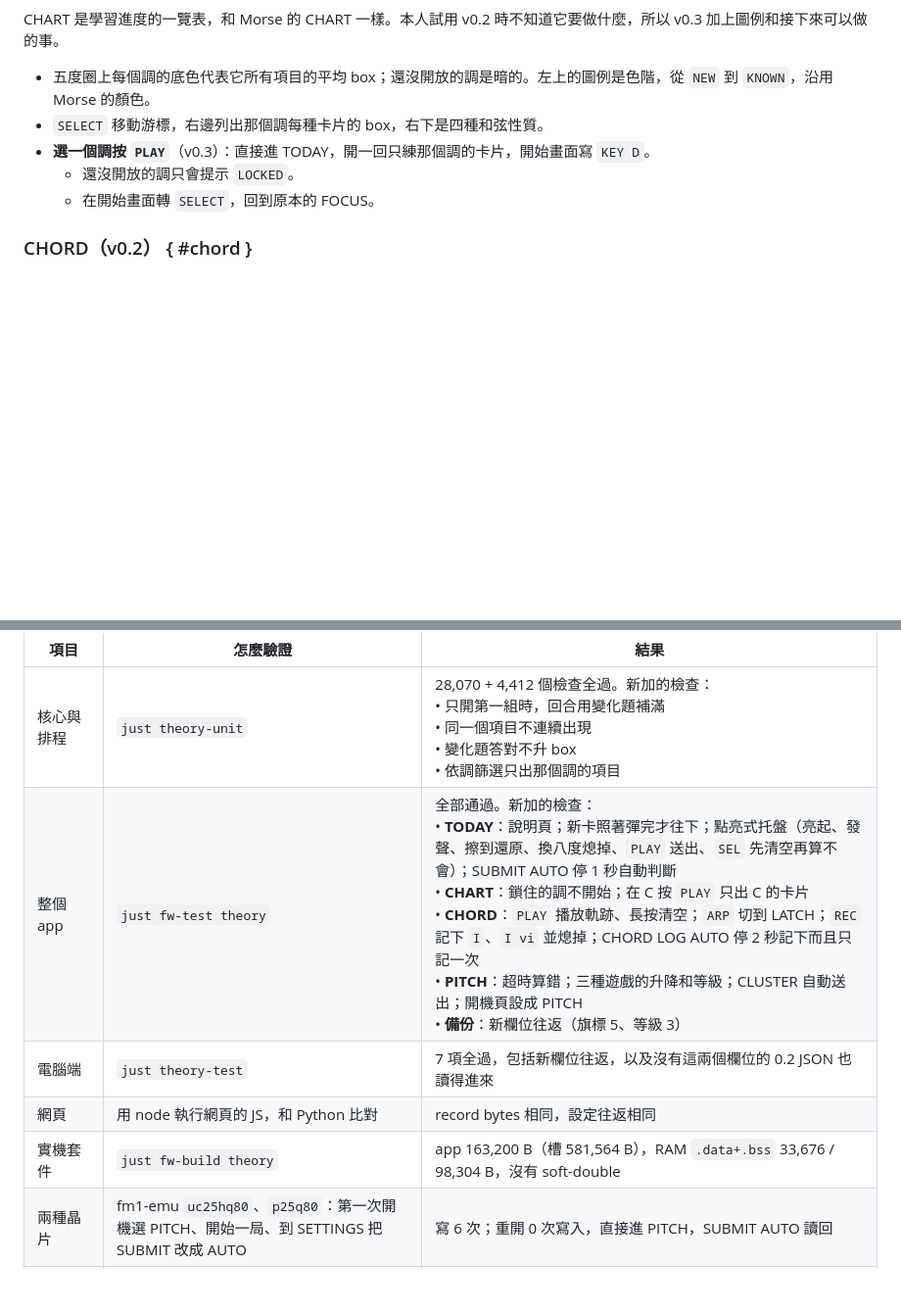
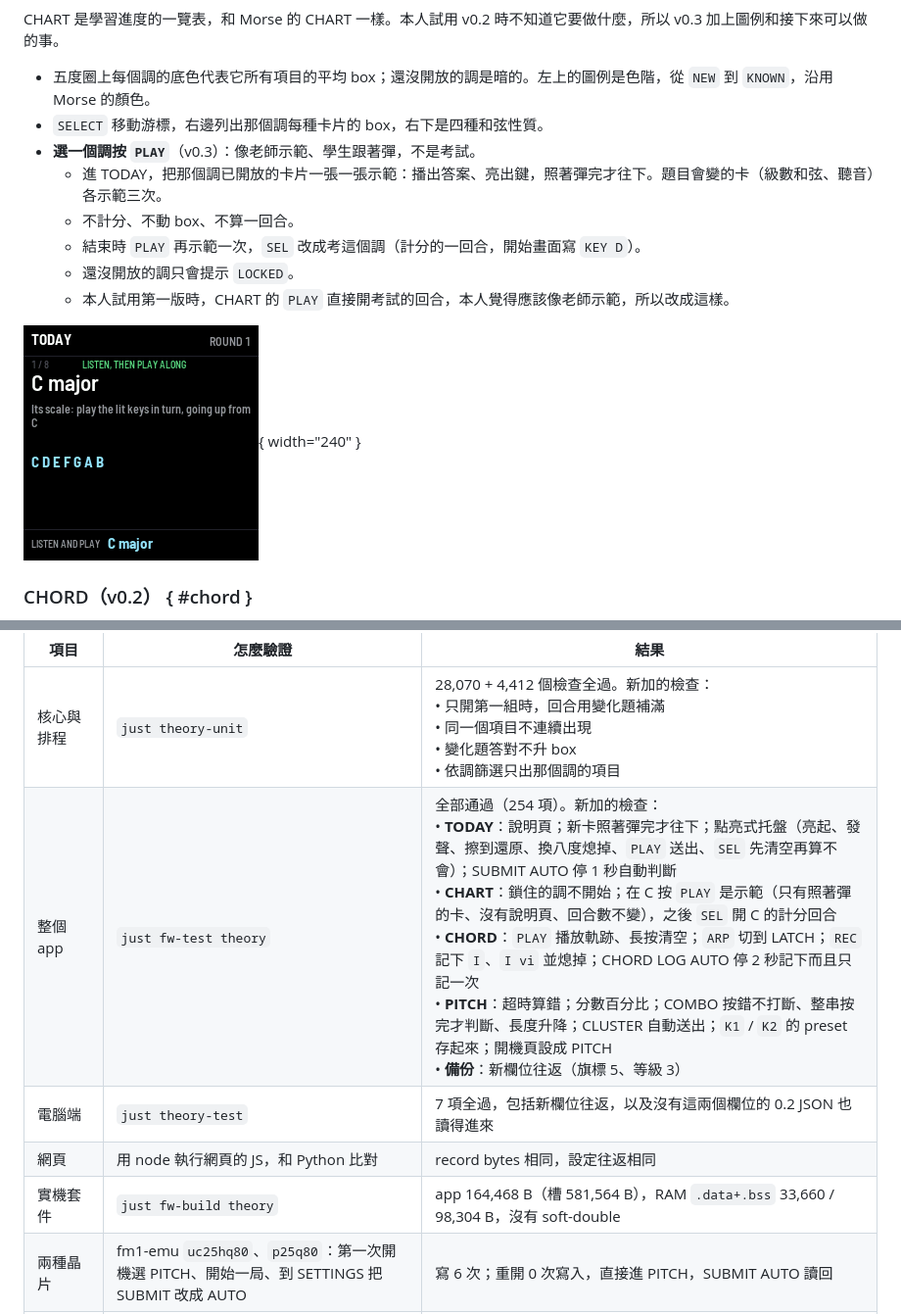
Before and after one commit to daviddwlee84/M-VAVE_FM-1, a Markdown page: docs/dev/theory.md, 2 parts joined by grey strips. Shown at 98% size. Drawn GitHub-style; pictures changed too: docs/assets/theory/chart-demo.png (added); blank space fills up the shorter version.

```diff
--- a/docs/dev/theory.md
+++ b/docs/dev/theory.md
@@ -253,9 +253,14 @@ LED 只用來顯示調，不帶彈：NOTES 模式下調內的音 glow、主音 m
 CHART 是學習進度的一覽表，和 Morse 的 CHART 一樣。本人試用 v0.2 時不知道它要做什麼，所以 v0.3 加上圖例和接下來可以做的事。
 - 五度圈上每個調的底色代表它所有項目的平均 box；還沒開放的調是暗的。左上的圖例是色階，從 `NEW` 到 `KNOWN`，沿用 Morse 的顏色。
 - `SELECT` 移動游標，右邊列出那個調每種卡片的 box，右下是四種和弦性質。
-- **選一個調按 `PLAY`**（v0.3）：直接進 TODAY，開一回只練那個調的卡片，開始畫面寫 `KEY D`。
+- **選一個調按 `PLAY`**（v0.3）：像老師示範、學生跟著彈，不是考試。
+    - 進 TODAY，把那個調已開放的卡片一張一張示範：播出答案、亮出鍵，照著彈完才往下。題目會變的卡（級數和弦、聽音）各示範三次。
+    - 不計分、不動 box、不算一回合。
+    - 結束時 `PLAY` 再示範一次，`SEL` 改成考這個調（計分的一回合，開始畫面寫 `KEY D`）。
     - 還沒開放的調只會提示 `LOCKED`。
-    - 在開始畫面轉 `SELECT`，回到原本的 FOCUS。
+    - 本人試用第一版時，CHART 的 `PLAY` 直接開考試的回合，本人覺得應該像老師示範，所以改成這樣。
+
+![CHART 開的示範：C 大調音階，照著亮的鍵彈](../assets/theory/chart-demo.png){ width="240" }
 
 ### CHORD（v0.2） { #chord }
 
@@ -560,10 +569,10 @@ App 是 GPL-3.0-or-later，所以 CC BY-SA 的內容可以用（CC BY-SA 4.0 [
 | 項目 | 怎麼驗證 | 結果 |
 |---|---|---|
 | 核心與排程 | `just theory-unit` | 28,070 + 4,412 個檢查全過。新加的檢查：<br>• 只開第一組時，回合用變化題補滿<br>• 同一個項目不連續出現<br>• 變化題答對不升 box<br>• 依調篩選只出那個調的項目 |
-| 整個 app | `just fw-test theory` | 全部通過。新加的檢查：<br>• **TODAY**：說明頁；新卡照著彈完才往下；點亮式托盤（亮起、發聲、擦到還原、換八度熄掉、`PLAY` 送出、`SEL` 先清空再算不會）；SUBMIT AUTO 停 1 秒自動判斷<br>• **CHART**：鎖住的調不開始；在 C 按 `PLAY` 只出 C 的卡片<br>• **CHORD**：`PLAY` 播放軌跡、長按清空；`ARP` 切到 LATCH；`REC` 記下 `I`、`I vi` 並熄掉；CHORD LOG AUTO 停 2 秒記下而且只記一次<br>• **PITCH**：超時算錯；三種遊戲的升降和等級；CLUSTER 自動送出；開機頁設成 PITCH<br>• **備份**：新欄位往返（旗標 5、等級 3） |
+| 整個 app | `just fw-test theory` | 全部通過（254 項）。新加的檢查：<br>• **TODAY**：說明頁；新卡照著彈完才往下；點亮式托盤（亮起、發聲、擦到還原、換八度熄掉、`PLAY` 送出、`SEL` 先清空再算不會）；SUBMIT AUTO 停 1 秒自動判斷<br>• **CHART**：鎖住的調不開始；在 C 按 `PLAY` 是示範（只有照著彈的卡、沒有說明頁、回合數不變），之後 `SEL` 開 C 的計分回合<br>• **CHORD**：`PLAY` 播放軌跡、長按清空；`ARP` 切到 LATCH；`REC` 記下 `I`、`I vi` 並熄掉；CHORD LOG AUTO 停 2 秒記下而且只記一次<br>• **PITCH**：超時算錯；分數百分比；COMBO 按錯不打斷、整串按完才判斷、長度升降；CLUSTER 自動送出；`K1` / `K2` 的 preset 存起來；開機頁設成 PITCH<br>• **備份**：新欄位往返（旗標 5、等級 3） |
 | 電腦端 | `just theory-test` | 7 項全過，包括新欄位往返，以及沒有這兩個欄位的 0.2 JSON 也讀得進來 |
 | 網頁 | 用 node 執行網頁的 JS，和 Python 比對 | record bytes 相同，設定往返相同 |
-| 實機套件 | `just fw-build theory` | app 163,200 B（槽 581,564 B），RAM `.data+.bss` 33,676 / 98,304 B，沒有 soft-double |
+| 實機套件 | `just fw-build theory` | app 164,468 B（槽 581,564 B），RAM `.data+.bss` 33,660 / 98,304 B，沒有 soft-double |
 | 兩種晶片 | fm1-emu `uc25hq80`、`p25q80`：第一次開機選 PITCH、開始一局、到 SETTINGS 把 SUBMIT 改成 AUTO | 寫 6 次；重開 0 次寫入，直接進 PITCH，SUBMIT AUTO 讀回 |
 | 疊在實機備份上 | 疊在刷 0.2 前的 `2026-11-18-pre-theory-0.2` 上，兩種晶片 | 開機 0 次寫入；改設定後只寫 `0xD8000`–`0xD9FFF`；Morse 的 `0xDA000` 和 `0xFC000` 不變 |
 
```
Also changed, not shown: other parts of docs/dev/theory.md (+17 -13 lines), AGENTS.md (+1 -1 lines), docs/assets/theory/chart.png, docs/assets/theory/pitch-done.png, docs/assets/theory/pitch.png, 2 other files.
